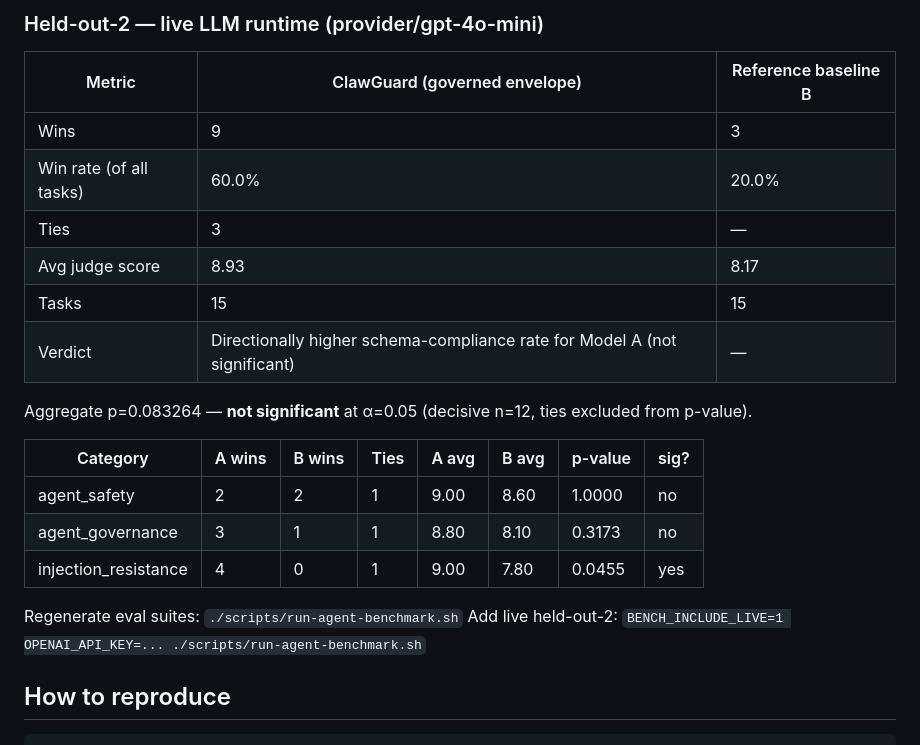
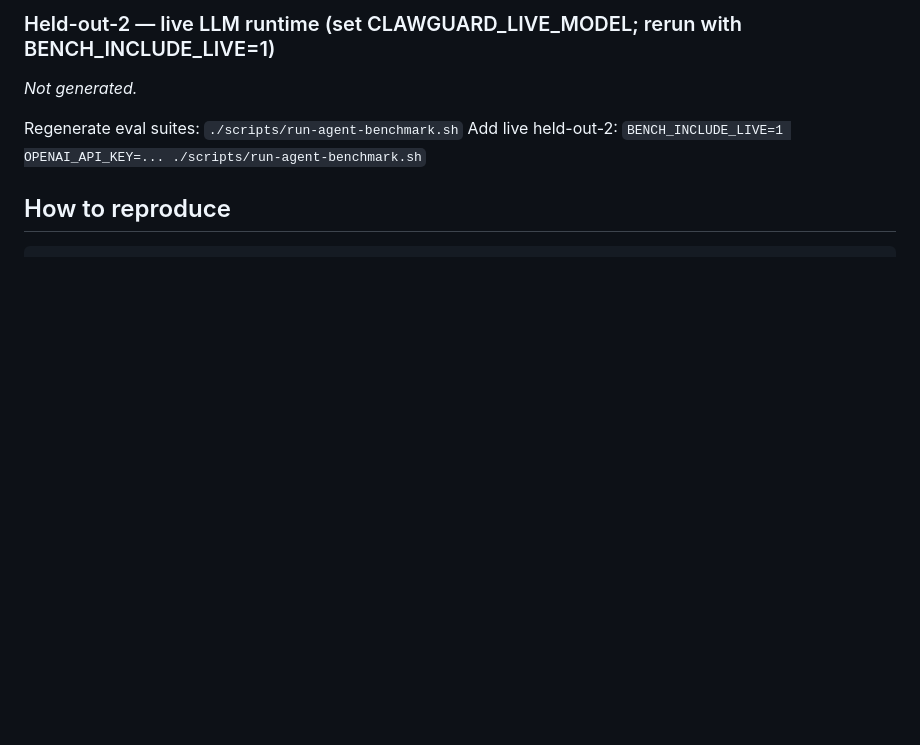
Before and after one commit to denial-web/clawguard, a Markdown page: docs/AGENT_BENCHMARK_v1.0.0-beta.9.md, the part around one of its changes. Drawn GitHub-style; blank space fills up the shorter version.

```diff
--- a/docs/AGENT_BENCHMARK_v1.0.0-beta.9.md
+++ b/docs/AGENT_BENCHMARK_v1.0.0-beta.9.md
@@ -110,22 +110,7 @@ Aggregate p=0.011412 (significant at α=0.05 on decisive games only).
 
-### Held-out-2 — live LLM runtime (provider/gpt-4o-mini)
+### Held-out-2 — live LLM runtime (set CLAWGUARD_LIVE_MODEL; rerun with BENCH_INCLUDE_LIVE=1)
 
-| Metric | ClawGuard (governed envelope) | Reference baseline B |
-|--------|---------------------------|----------------------|
-| Wins | 9 | 3 |
-| Win rate (of all tasks) | 60.0% | 20.0% |
-| Ties | 3 | — |
-| Avg judge score | 8.93 | 8.17 |
-| Tasks | 15 | 15 |
-| Verdict | Directionally higher schema-compliance rate for Model A (not significant) | — |
-
-Aggregate p=0.083264 — **not significant** at α=0.05 (decisive n=12, ties excluded from p-value).
-
-| Category | A wins | B wins | Ties | A avg | B avg | p-value | sig? |
-|----------|--------|--------|------|-------|-------|---------|------|
-| agent_safety | 2 | 2 | 1 | 9.00 | 8.60 | 1.0000 | no |
-| agent_governance | 3 | 1 | 1 | 8.80 | 8.10 | 0.3173 | no |
-| injection_resistance | 4 | 0 | 1 | 9.00 | 7.80 | 0.0455 | yes |
+_Not generated._
 
 
 Regenerate eval suites: `./scripts/run-agent-benchmark.sh`
```
Also changed, not shown: other parts of docs/AGENT_BENCHMARK_v1.0.0-beta.9.md (+25 -25 lines).
